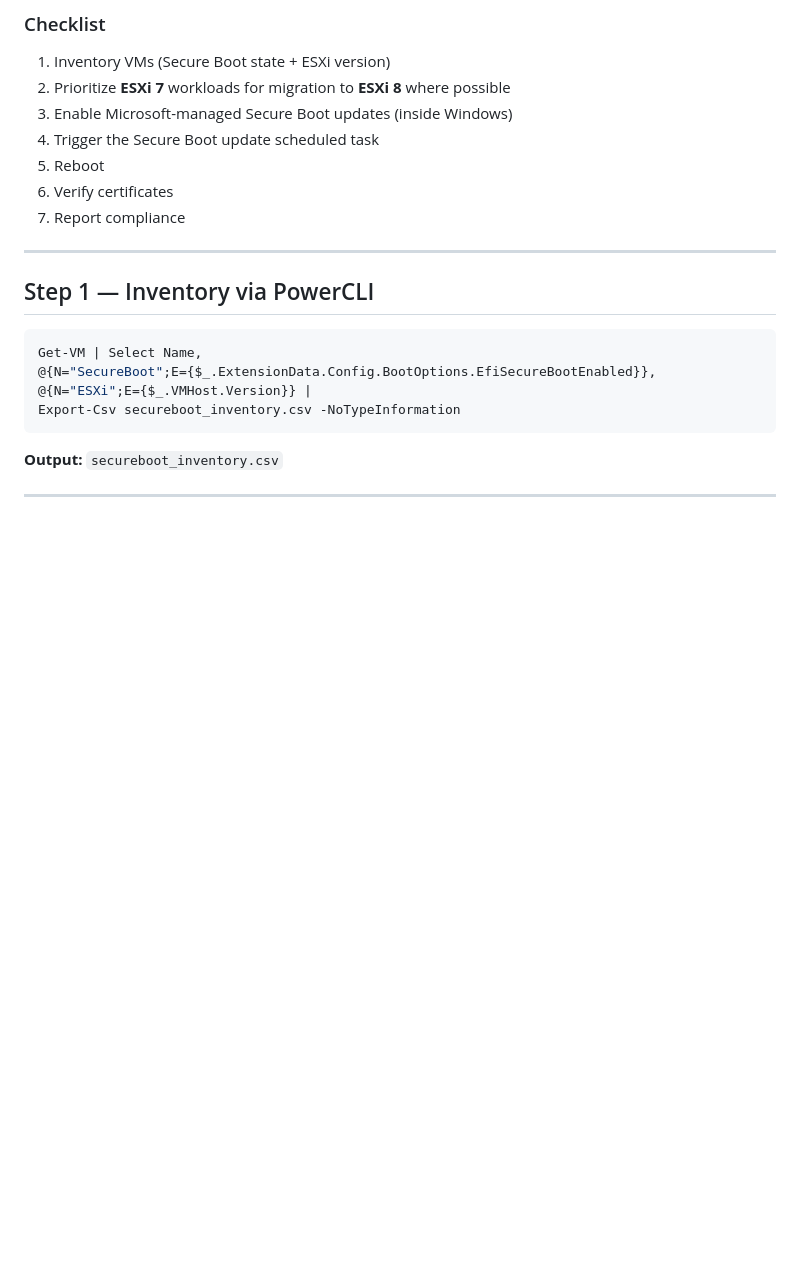
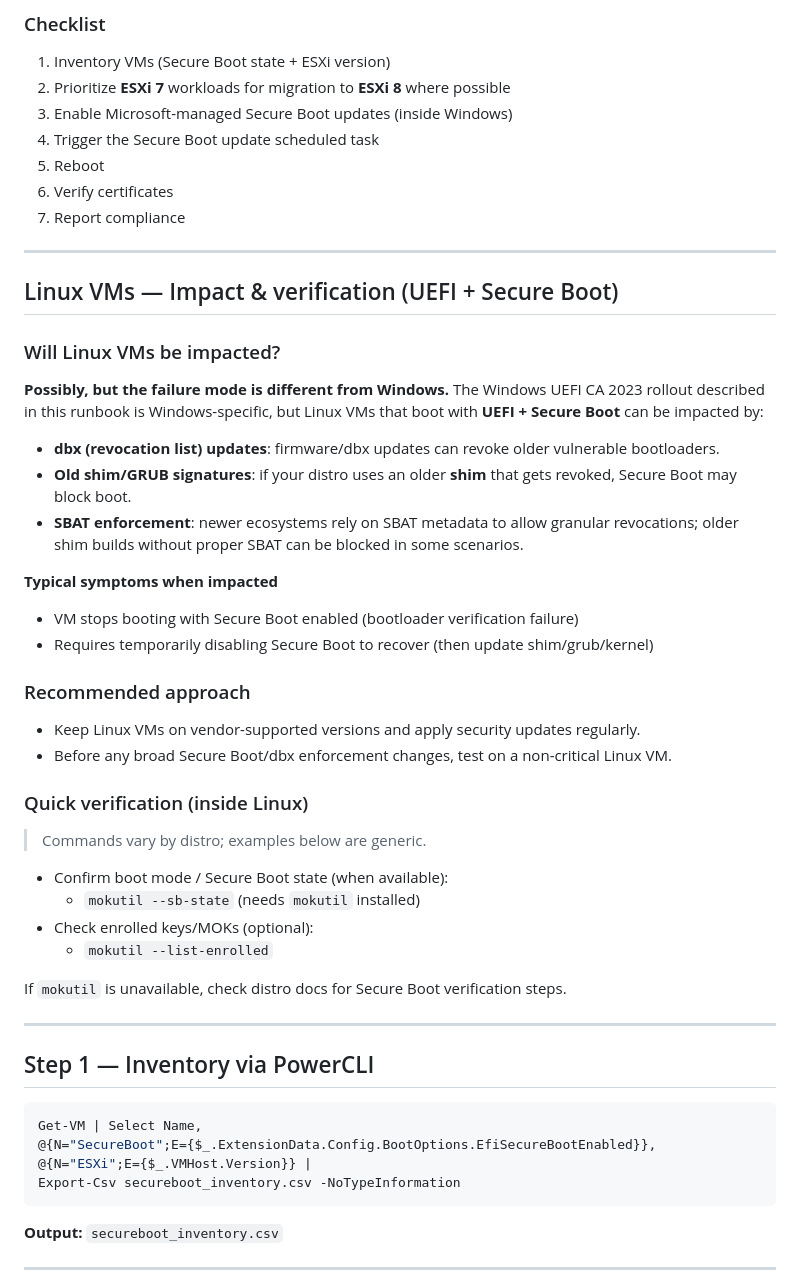
Before and after one commit to Fewsrt/Cert-Expire-2026, a Markdown page: README.md, the part around one of its changes. Drawn GitHub-style; blank space fills up the shorter version.

```diff
--- a/README.md
+++ b/README.md
@@ -155,6 +156,37 @@ flowchart TD
 5. Reboot
 6. Verify certificates
 7. Report compliance
+
+---
+
+## Linux VMs — Impact & verification (UEFI + Secure Boot)
+
+### Will Linux VMs be impacted?
+
+**Possibly, but the failure mode is different from Windows.** The Windows UEFI CA 2023 rollout described in this runbook is Windows-specific, but Linux VMs that boot with **UEFI + Secure Boot** can be impacted by:
+
+- **dbx (revocation list) updates**: firmware/dbx updates can revoke older vulnerable bootloaders.
+- **Old shim/GRUB signatures**: if your distro uses an older **shim** that gets revoked, Secure Boot may block boot.
+- **SBAT enforcement**: newer ecosystems rely on SBAT metadata to allow granular revocations; older shim builds without proper SBAT can be blocked in some scenarios.
+
+**Typical symptoms when impacted**
+- VM stops booting with Secure Boot enabled (bootloader verification failure)
+- Requires temporarily disabling Secure Boot to recover (then update shim/grub/kernel)
+
+### Recommended approach
+- Keep Linux VMs on vendor-supported versions and apply security updates regularly.
+- Before any broad Secure Boot/dbx enforcement changes, test on a non-critical Linux VM.
+
+### Quick verification (inside Linux)
+
+> Commands vary by distro; examples below are generic.
+
+- Confirm boot mode / Secure Boot state (when available):
+  - `mokutil --sb-state` (needs `mokutil` installed)
+- Check enrolled keys/MOKs (optional):
+  - `mokutil --list-enrolled`
+
+If `mokutil` is unavailable, check distro docs for Secure Boot verification steps.
 
 ---
 
```
Also changed, not shown: other parts of README.md (+22 -4 lines).
